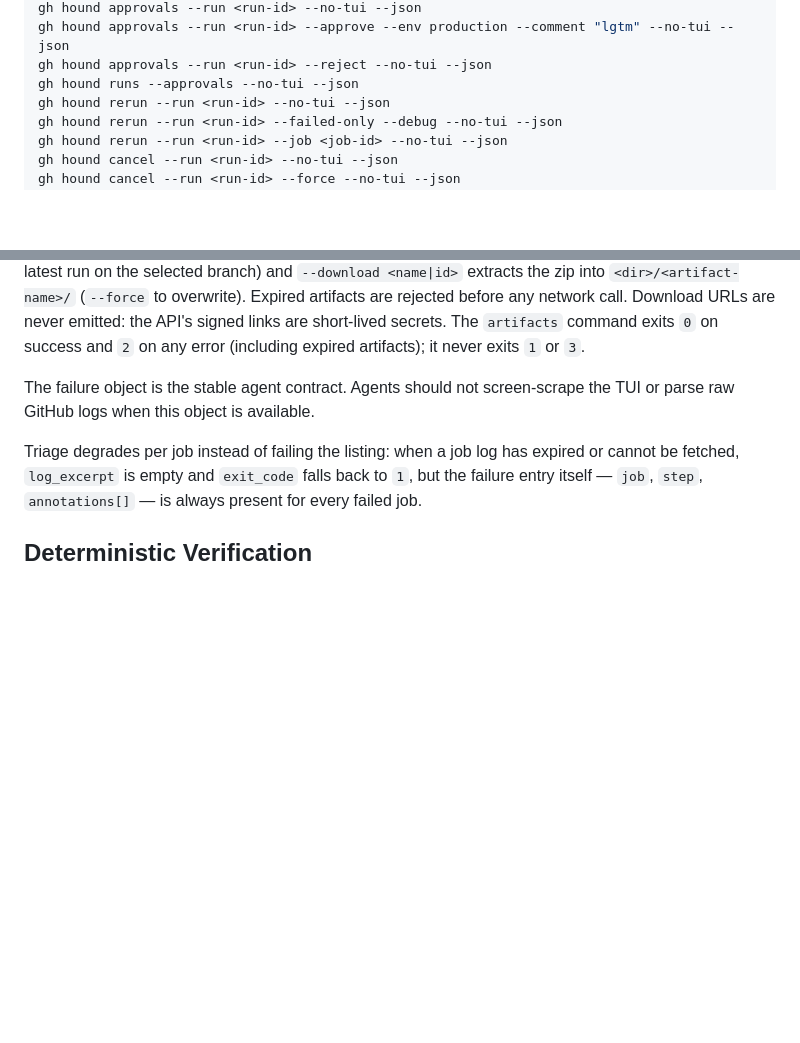
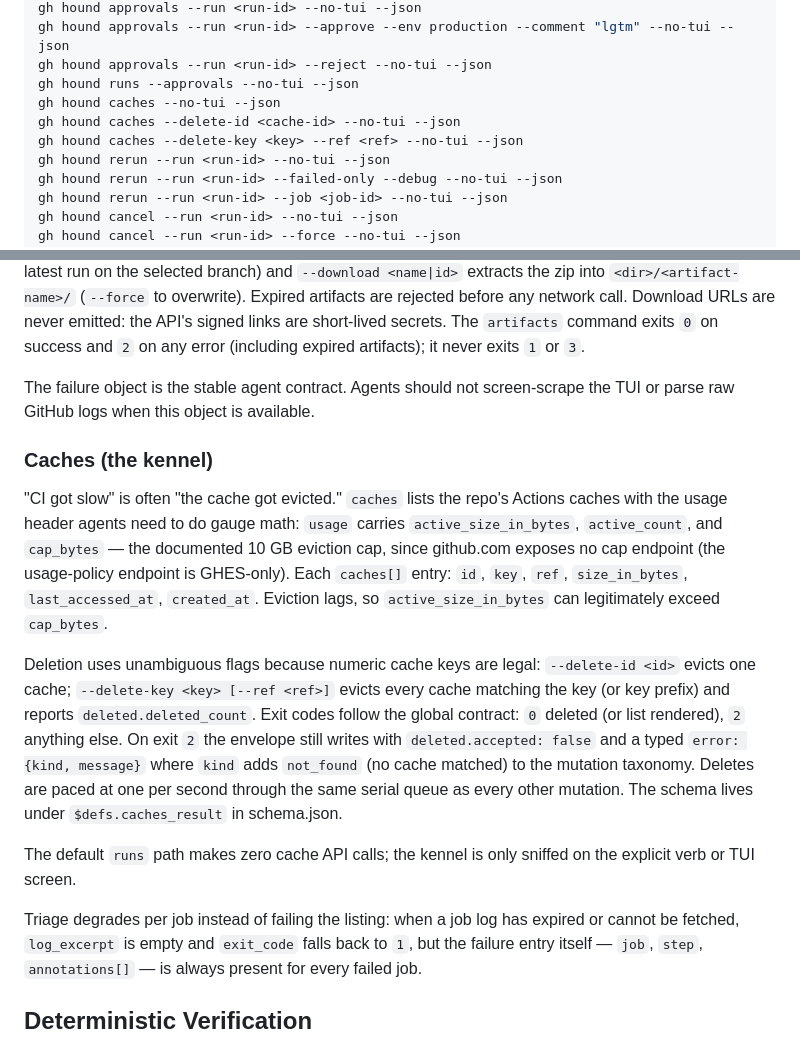
Before and after one commit to indrasvat/gh-hound, a Markdown page: docs/agent-surface.md, 2 parts joined by grey strips. Rendered like a GitHub page; blank space fills up the shorter version.

```diff
--- a/docs/agent-surface.md
+++ b/docs/agent-surface.md
@@ -17,6 +17,9 @@ gh hound approvals --run <run-id> --no-tui --json
 gh hound approvals --run <run-id> --approve --env production --comment "lgtm" --no-tui --json
 gh hound approvals --run <run-id> --reject --no-tui --json
 gh hound runs --approvals --no-tui --json
+gh hound caches --no-tui --json
+gh hound caches --delete-id <cache-id> --no-tui --json
+gh hound caches --delete-key <key> --ref <ref> --no-tui --json
 gh hound rerun --run <run-id> --no-tui --json
 gh hound rerun --run <run-id> --failed-only --debug --no-tui --json
 gh hound rerun --run <run-id> --job <job-id> --no-tui --json
@@ -113,6 +116,14 @@ Runs include `artifacts[]` (`id`, `name`, `size_in_bytes`, `expired`, `expires_a
 
 The failure object is the stable agent contract. Agents should not screen-scrape the TUI or parse raw GitHub logs when this object is available.
 
+### Caches (the kennel)
+
+"CI got slow" is often "the cache got evicted." `caches` lists the repo's Actions caches with the usage header agents need to do gauge math: `usage` carries `active_size_in_bytes`, `active_count`, and `cap_bytes` — the documented 10 GB eviction cap, since github.com exposes no cap endpoint (the usage-policy endpoint is GHES-only). Each `caches[]` entry: `id`, `key`, `ref`, `size_in_bytes`, `last_accessed_at`, `created_at`. Eviction lags, so `active_size_in_bytes` can legitimately exceed `cap_bytes`.
+
+Deletion uses unambiguous flags because numeric cache keys are legal: `--delete-id <id>` evicts one cache; `--delete-key <key> [--ref <ref>]` evicts every cache matching the key (or key prefix) and reports `deleted.deleted_count`. Exit codes follow the global contract: `0` deleted (or list rendered), `2` anything else. On exit `2` the envelope still writes with `deleted.accepted: false` and a typed `error: {kind, message}` where `kind` adds `not_found` (no cache matched) to the mutation taxonomy. Deletes are paced at one per second through the same serial queue as every other mutation. The schema lives under `$defs.caches_result` in schema.json.
+
+The default `runs` path makes zero cache API calls; the kennel is only sniffed on the explicit verb or TUI screen.
+
 Triage degrades per job instead of failing the listing: when a job log has expired or cannot be fetched, `log_excerpt` is empty and `exit_code` falls back to `1`, but the failure entry itself — `job`, `step`, `annotations[]` — is always present for every failed job.
 
 ## Deterministic Verification
```
Also changed, not shown: README.md (+2 -1 lines), skill/SKILL.md (+5 -1 lines).
